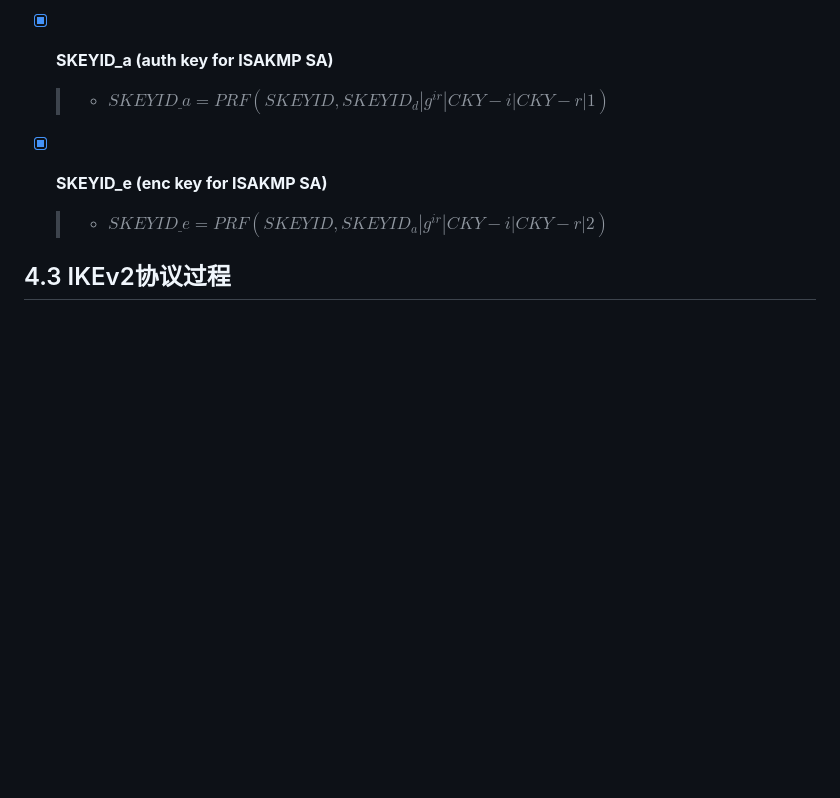
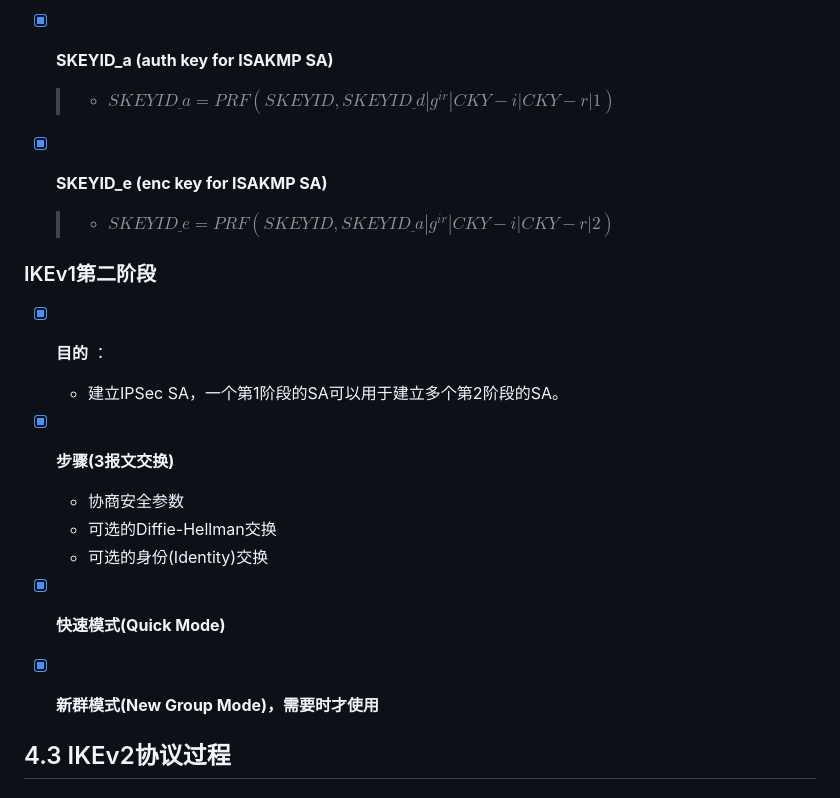
Before and after one commit to forget-eve/NSP, a Markdown page: README.md, the part around the change. GitHub-like rendering; blank space fills up the shorter version.

```diff
--- a/README.md
+++ b/README.md
@@ -2407,10 +2407,26 @@
 	> - $SKEYID\underline{}d =PRF(SKEYID, g^{ir}|CKY-i|CKY-r|0)$
 
 - [x] **SKEYID_a (auth key for ISAKMP SA)**
-	> - $SKEYID\underline{}a =PRF(SKEYID, SKEYID_d|g^{ir}|CKY-i|CKY-r|1)$
+	> - $SKEYID\underline{}a =PRF(SKEYID, SKEYID\underline{}d|g^{ir}|CKY-i|CKY-r|1)$
 
 - [x] **SKEYID_e (enc key for ISAKMP SA)**
-	> - $SKEYID\underline{}e =PRF(SKEYID, SKEYID_a|g^{ir}|CKY-i|CKY-r|2)$
+	> - $SKEYID\underline{}e =PRF(SKEYID, SKEYID\underline{}a|g^{ir}|CKY-i|CKY-r|2)$
+
+### IKEv1第二阶段
+
+- [x] **目的** ：
+	- 建立IPSec SA，一个第1阶段的SA可以用于建立多个第2阶段的SA。
+
+- [x] **步骤(3报文交换)**
+	- 协商安全参数
+	- 可选的Diffie-Hellman交换
+	- 可选的身份(Identity)交换
+
+- [x] **快速模式(Quick Mode)**
+
+- [x] **新群模式(New Group Mode)，需要时才使用**
+
+
 
 ## 4.3 IKEv2协议过程
 
```
